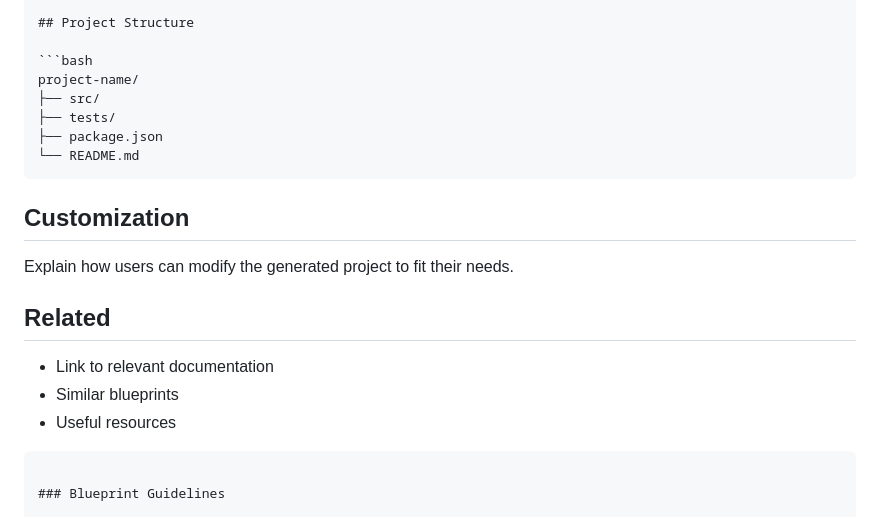
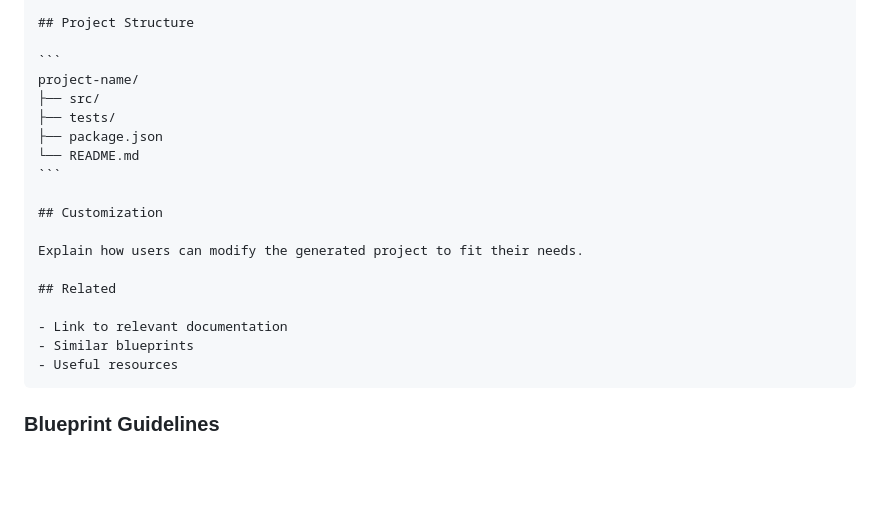
Before and after one commit to topdown/Bootstrapper-Blueprints, a Markdown page: README.md, the part around the change printed below. Rendered like a GitHub page; blank space fills up the shorter version.

Commit message:
Trying to fix a formatting issue in the readme

`````diff
--- a/README.md
+++ b/README.md
@@ -121,7 +121,7 @@ Brief description of what this blueprint creates.
 
 ## Project Structure
 
-```bash
+```
 project-name/
 ├── src/
 ├── tests/
@@ -138,7 +138,7 @@ Explain how users can modify the generated project to fit their needs.
 - Link to relevant documentation
 - Similar blueprints
 - Useful resources
-```
+````
 
 ### Blueprint Guidelines
 
`````
Also changed, not shown: other parts of README.md (+1 -1 lines).
